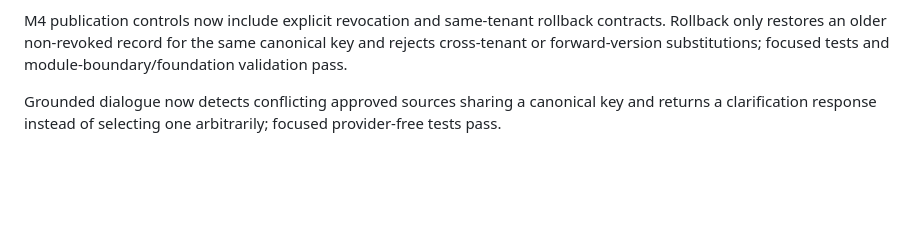
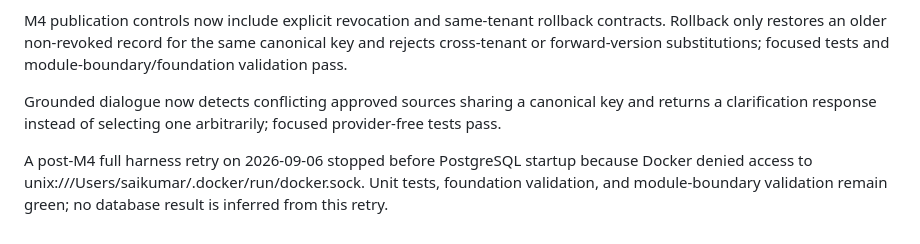
Before and after one commit to saikumar040060/restaurant-voice-platform, a Markdown page: docs/PROJECT_STATUS.md, the part around the change. GitHub-like rendering; blank space fills up the shorter version.

Commit message:
docs: record current harness access blocker

```diff
--- a/docs/PROJECT_STATUS.md
+++ b/docs/PROJECT_STATUS.md
@@ -259,3 +259,5 @@ The routing guidance is committed in local 01129e9 and the remote snapshot. It d
 M4 publication controls now include explicit revocation and same-tenant rollback contracts. Rollback only restores an older non-revoked record for the same canonical key and rejects cross-tenant or forward-version substitutions; focused tests and module-boundary/foundation validation pass.
 
 Grounded dialogue now detects conflicting approved sources sharing a canonical key and returns a clarification response instead of selecting one arbitrarily; focused provider-free tests pass.
+
+A post-M4 full harness retry on 2026-09-06 stopped before PostgreSQL startup because Docker denied access to unix:///Users/saikumar/.docker/run/docker.sock. Unit tests, foundation validation, and module-boundary validation remain green; no database result is inferred from this retry.
```
